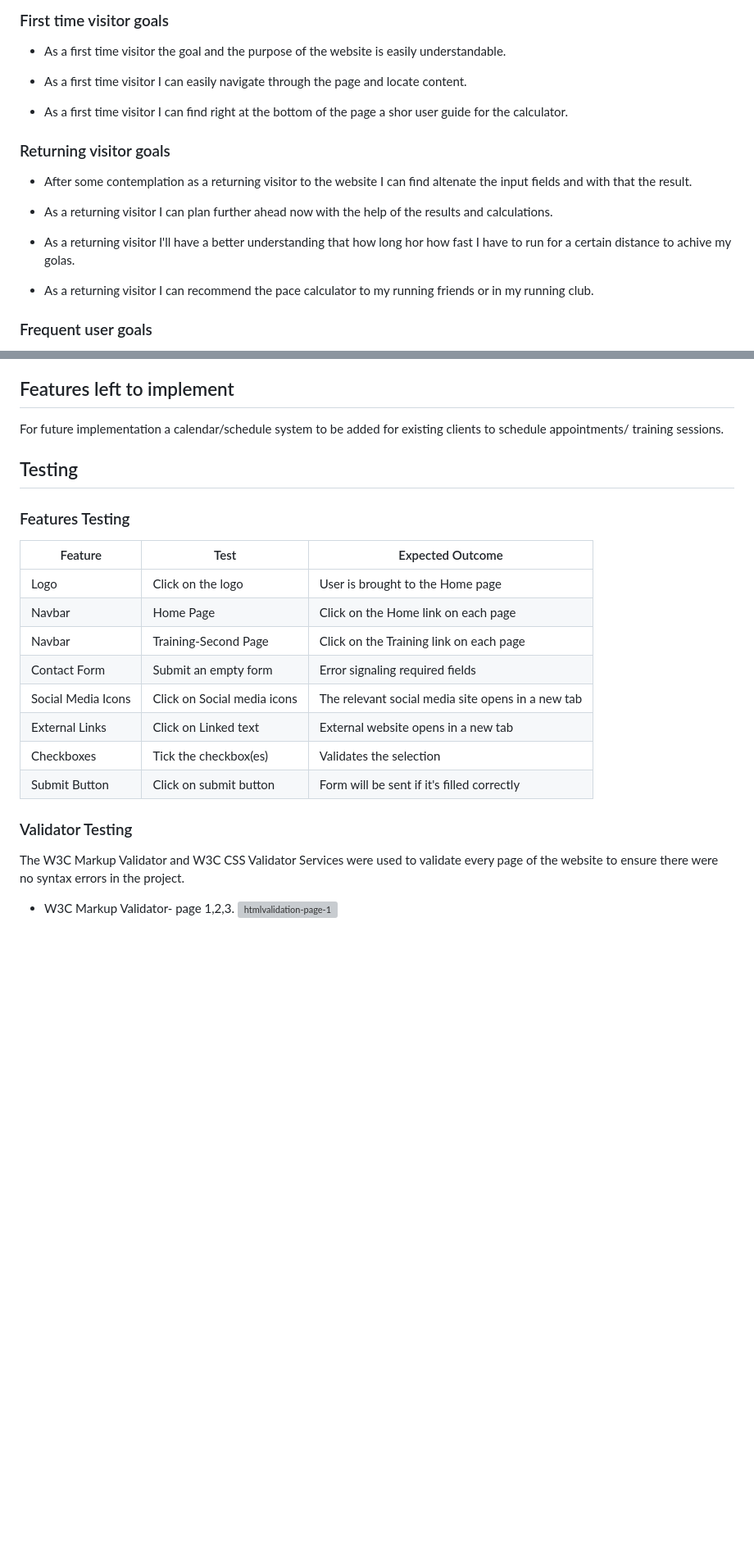
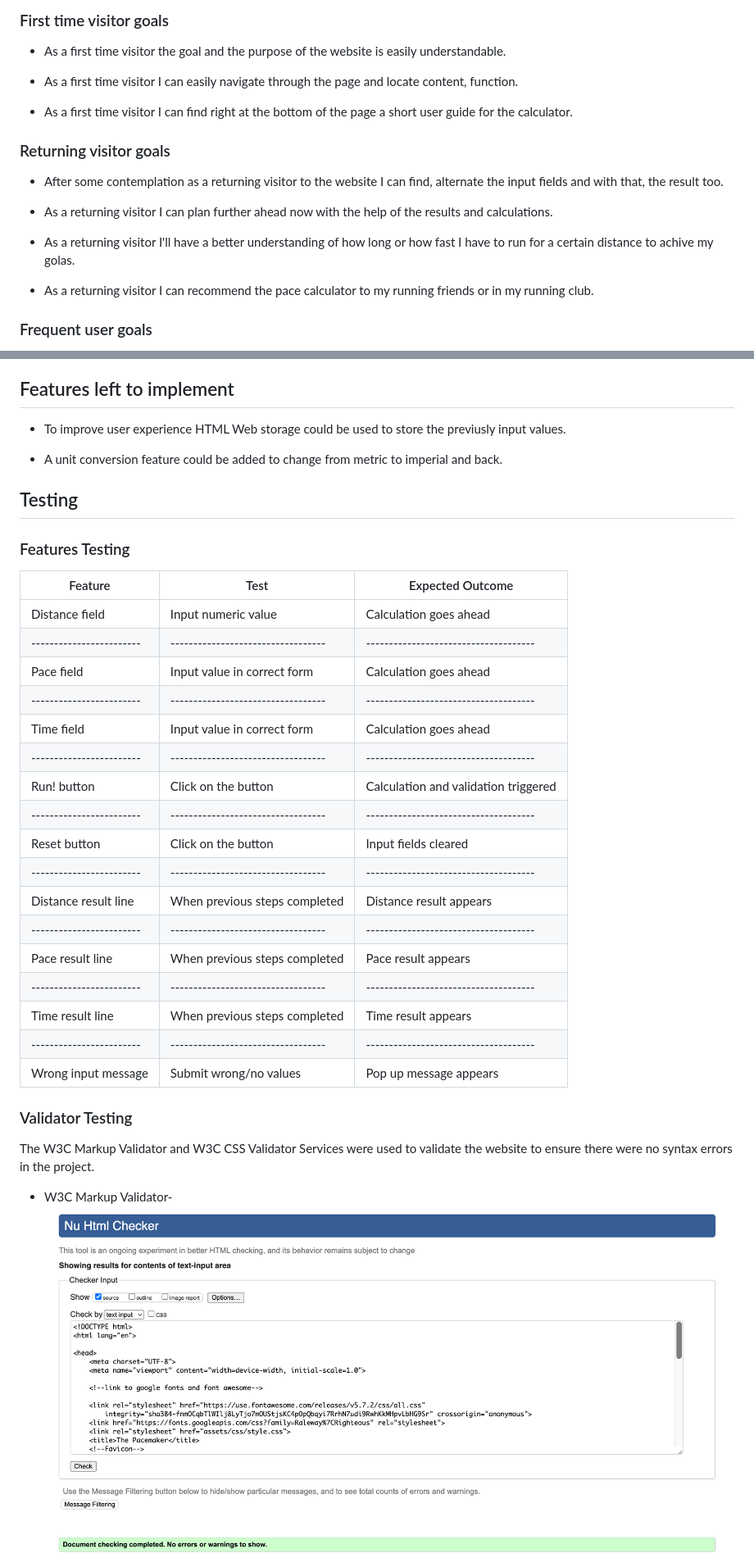
Before and after one commit to RayPT808/The-Pacemaker, a Markdown page: README.md, 2 parts joined by grey strips. Shown: that part at 82% size. Drawn GitHub-style; blank space fills up the shorter version; grey boxes are pictures that could not be loaded.

Commit message:
Tried to update the readme documentation.

```diff
--- a/README.md
+++ b/README.md
@@ -11,15 +11,15 @@ The Pacemaker will do the math for you, so, all you have to do...just RUN!
 ### First time visitor goals
 
 + As a first time visitor the goal and the purpose of the website is easily understandable.
-- As a first time visitor I can easily navigate through the page and locate content.
-* As a first time visitor I can find right at the bottom of the page a shor user guide for the calculator.
+- As a first time visitor I can easily navigate through the page and locate content, function.
+* As a first time visitor I can find right at the bottom of the page a short user guide for the calculator.
 
 
 ### Returning visitor goals
 
-+ After some contemplation as a returning visitor to the website I can find altenate the input fields and with that the result.
++ After some contemplation as a returning visitor to the website I can find, alternate the input fields and with that, the result too.
 - As a returning visitor I can plan further ahead now with the help of the results and calculations.
-* As a returning visitor I'll have a better understanding that how long hor how fast I have to run for a certain distance to achive my golas.
+* As a returning visitor I'll have a better understanding of how long or how fast I have to run for a certain distance to achive my golas.
 + As a returning visitor I can recommend the pace calculator to my running friends or in my running club.
 
 ### Frequent user goals
@@ -130,7 +130,8 @@ The user guide can be found at the bottom of the page in the footer section. Giv
 ## Features left to implement
 
 
-For future implementation a calendar/schedule system to be added for existing clients to schedule appointments/ training sessions.
++ To improve user experience HTML Web storage could be used to store the previusly input values.
+* A unit conversion feature could be added to change from metric to imperial and back.
 
 
 
@@ -140,24 +141,31 @@ For future implementation a calendar/schedule system to be added for existing cl
 
 
 
-| Feature                   | Test                                                             | Expected Outcome                                        |
-|---------------------------|------------------------------------------------------------------|---------------------------------------------------------|
-| Logo                      | Click on the logo                                              | User is brought to the Home page                       |
-| Navbar | Home Page         | Click on the Home link on each page                            | User is brought to the Home Page                       |
-| Navbar | Training-Second Page | Click on the Training link on each page                        | User is brought to the Training page                   |
-| Contact Form              | Submit an empty form                                           | Error signaling required fields                         |
-| Social Media Icons        | Click on Social media icons                                    | The relevant social media site opens in a new tab       |
-| External Links            | Click on Linked text                                           | External website opens in a new tab                    |
-| Checkboxes                | Tick the checkbox(es)                                          | Validates the selection                                |
-| Submit Button             | Click on submit button                                         | Form will be sent if it's filled correctly             |
-
-
+| Feature                | Test                             | Expected Outcome                    |
+|------------------------|----------------------------------|-------------------------------------|
+| Distance field         | Input numeric value              | Calculation goes ahead              |
+|------------------------|----------------------------------|-------------------------------------|
+| Pace field             | Input value in correct form      | Calculation goes ahead              |
+|------------------------|----------------------------------|-------------------------------------|
+| Time field             | Input value in correct form      | Calculation goes ahead              |
+|------------------------|----------------------------------|-------------------------------------|
+| Run! button            | Click on the button              | Calculation and validation triggered|
+|------------------------|----------------------------------|-------------------------------------|
+| Reset button           | Click on the button              | Input fields cleared                |
+|------------------------|----------------------------------|-------------------------------------|
+| Distance result line   | When previous steps completed    | Distance result appears             |
+|------------------------|----------------------------------|-------------------------------------|
+| Pace result line       | When previous steps completed    | Pace result appears                 |
+|------------------------|----------------------------------|-------------------------------------|
+| Time result line       | When previous steps completed    | Time result appears                 |
+|------------------------|----------------------------------|-------------------------------------|
+| Wrong input message    | Submit wrong/no values           | Pop up message appears              |
 
 
 ### Validator Testing
 
-The W3C Markup Validator and W3C CSS Validator Services were used to validate every page of the website to ensure there were no syntax errors in the project.
+The W3C Markup Validator and W3C CSS Validator Services were used to validate the website to ensure there were no syntax errors in the project.
 
-- W3C Markup Validator- page 1,2,3. ![htmlvalidation-page-1](/assets/media/htmlvalidation-page-1.png)
+- W3C Markup Validator-  ![html validation](/assets/media/htmlvalidator.png)
 
 
```
Also changed, not shown: other parts of README.md (+15 -22 lines).
